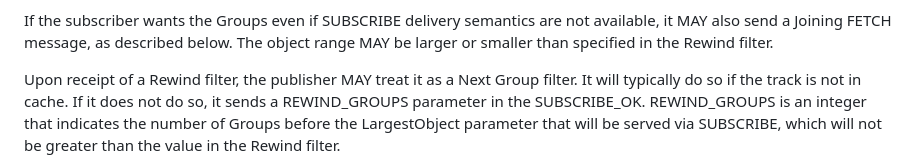
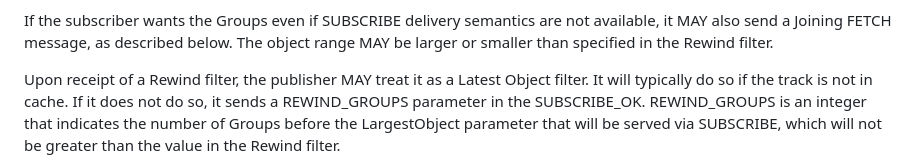
Before and after one commit to martinduke/draft-duke-moq-subscribe-rewind, a Markdown page: draft-duke-moq-subscribe-rewind.md, the part around the change. Rendered like a GitHub page.

Commit message:
Changes it back to LatestObject

```diff
--- a/draft-duke-moq-subscribe-rewind.md
+++ b/draft-duke-moq-subscribe-rewind.md
@@ -112,7 +112,7 @@ If the subscriber wants the Groups even if SUBSCRIBE delivery semantics are not
 available, it MAY also send a Joining FETCH message, as described below. The
 object range MAY be larger or smaller than specified in the Rewind filter.
 
-Upon receipt of a Rewind filter, the publisher MAY treat it as a Next Group
+Upon receipt of a Rewind filter, the publisher MAY treat it as a Latest Object
 filter. It will typically do so if the track is not in cache. If it does not
 do so, it sends a REWIND_GROUPS parameter in the SUBSCRIBE_OK. REWIND_GROUPS
 is an integer that indicates the number of Groups before the LargestObject
```
